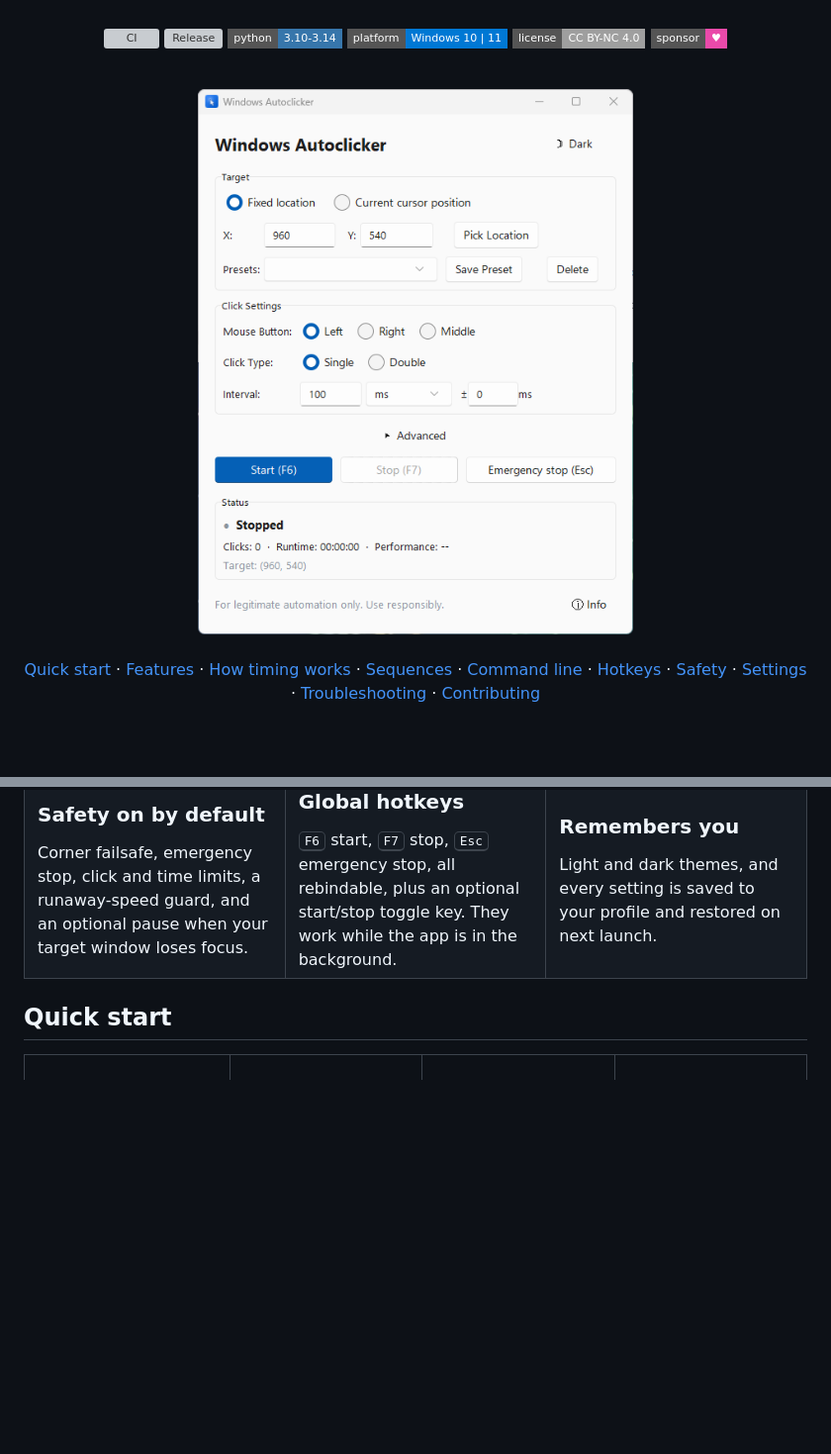
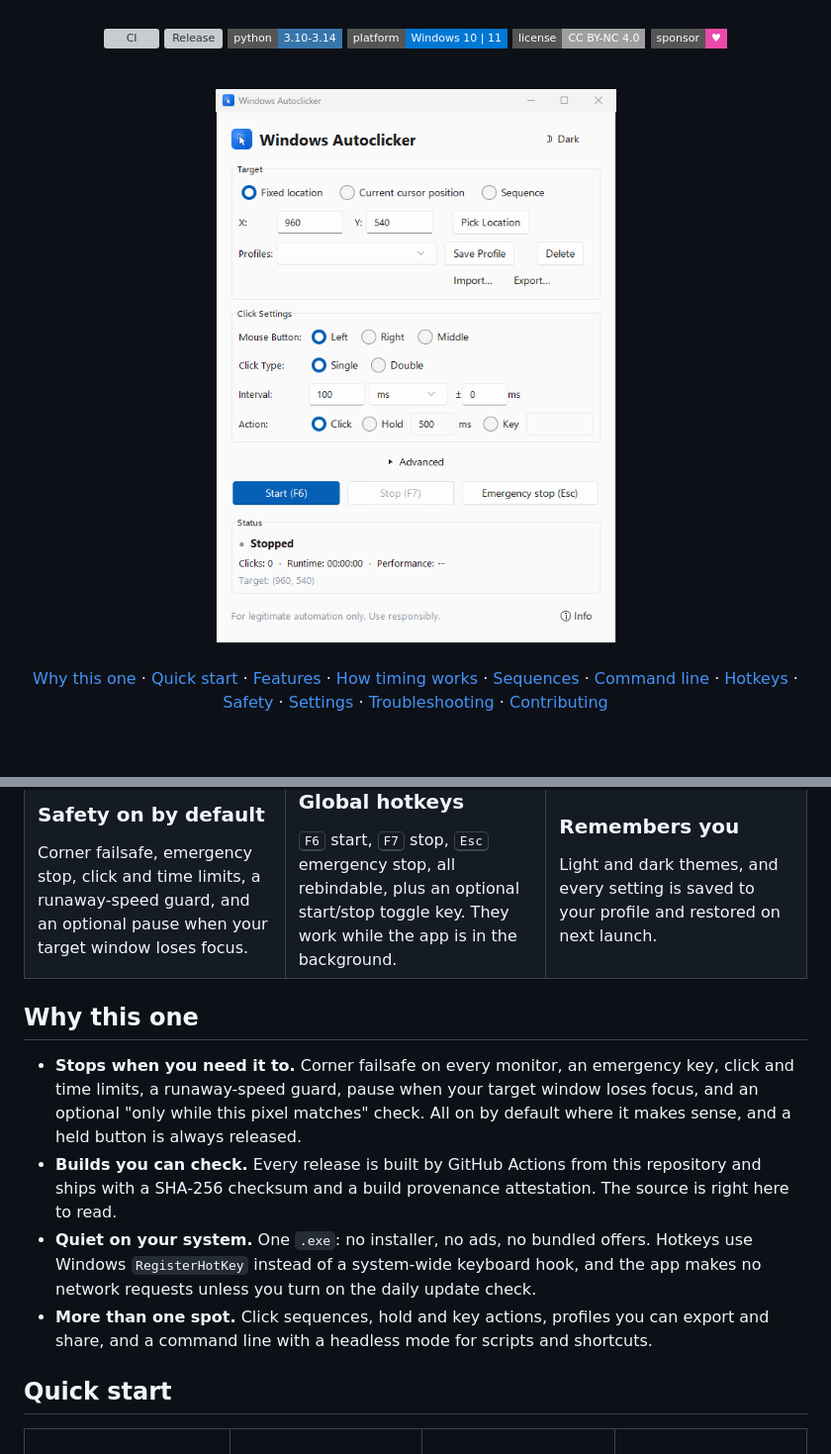
Before and after one commit to TMHSDigital/autoclicker, a Markdown page: README.md, 2 parts joined by grey strips. Shown at 99% size. GitHub-like rendering; pictures changed too: docs/images/screenshot-light.png; badges without logos; blank space fills up the shorter version; grey boxes are pictures that could not be loaded.

```diff
--- a/README.md
+++ b/README.md
@@ -36,6 +36,7 @@ built around safety stops that are on by default.
 <br />
 <br />
 
+[Why this one](#why-this-one) ·
 [Quick start](#quick-start) ·
 [Features](#features) ·
 [How timing works](#how-timing-works) ·
@@ -83,6 +84,13 @@ built around safety stops that are on by default.
     </td>
   </tr>
 </table>
+
+## Why this one
+
+- **Stops when you need it to.** Corner failsafe on every monitor, an emergency key, click and time limits, a runaway-speed guard, pause when your target window loses focus, and an optional "only while this pixel matches" check. All on by default where it makes sense, and a held button is always released.
+- **Builds you can check.** Every release is built by GitHub Actions from this repository and ships with a SHA-256 checksum and a build provenance attestation. The source is right here to read.
+- **Quiet on your system.** One `.exe`: no installer, no ads, no bundled offers. Hotkeys use Windows `RegisterHotKey` instead of a system-wide keyboard hook, and the app makes no network requests unless you turn on the daily update check.
+- **More than one spot.** Click sequences, hold and key actions, profiles you can export and share, and a command line with a headless mode for scripts and shortcuts.
 
 ## Quick start
 
```
Also changed, not shown: CHANGELOG.md (+1 -0 lines), docs/images/screenshot-dark.png, docs/images/social-preview.png (added), 1 other file.
